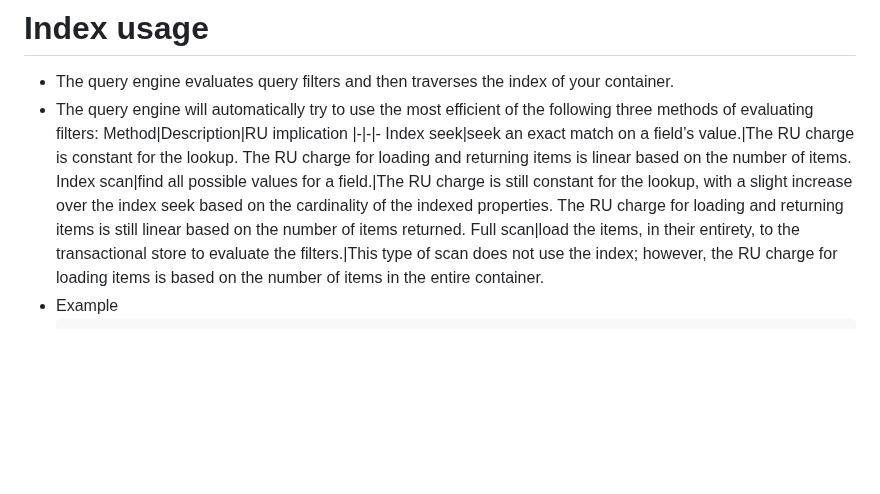
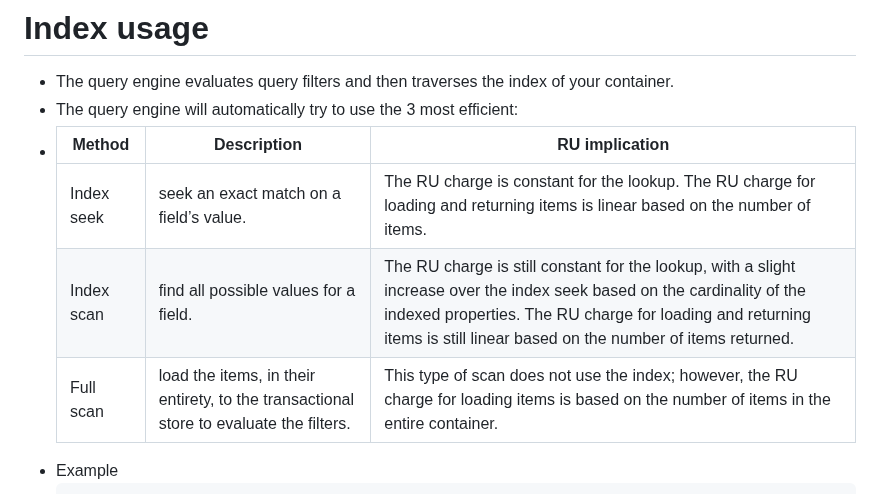
Before and after one commit to mkader/Developer-Tools, a Markdown page: 2.Azure Cosmos DB.MD, the part around one of its changes. Drawn GitHub-style; blank space fills up the shorter version.

````diff
--- a/2.Azure Cosmos DB.MD
+++ b/2.Azure Cosmos DB.MD
@@ -268,12 +268,12 @@ Operation type|Number of requests per second|Number of RU per request|RU/s neede
 
 # Index usage
 * The query engine evaluates query filters and then traverses the index of your container.
-* The query engine will automatically try to use the most efficient of the following three methods of evaluating filters:
-        Method|Description|RU implication
-        |-|-|-
-        Index seek|seek an exact match on a field’s value.|The RU charge is constant for the lookup. The RU charge for loading and returning items is linear based on the number of items.
-        Index scan|find all possible values for a field.|The RU charge is still constant for the lookup, with a slight increase over the index seek based on the cardinality of the indexed properties. The RU charge for loading and returning items is still linear based on the number of items returned.
-        Full scan|load the items, in their entirety, to the transactional store to evaluate the filters.|This type of scan does not use the index; however, the RU charge for loading items is based on the number of items in the entire container.
+* The query engine will automatically try to use the 3 most efficient:
+*   Method|Description|RU implication
+    |-|-|-
+    Index seek|seek an exact match on a field’s value.|The RU charge is constant for the lookup. The RU charge for loading and returning items is linear based on the number of items.
+    Index scan|find all possible values for a field.|The RU charge is still constant for the lookup, with a slight increase over the index seek based on the cardinality of the indexed properties. The RU charge for loading and returning items is still linear based on the number of items returned.
+    Full scan|load the items, in their entirety, to the transactional store to evaluate the filters.|This type of scan does not use the index; however, the RU charge for loading items is based on the number of items in the entire container.
 * Example
     ``` mark
             [
````
Also changed, not shown: other parts of 2.Azure Cosmos DB.MD (+1 -2 lines).
